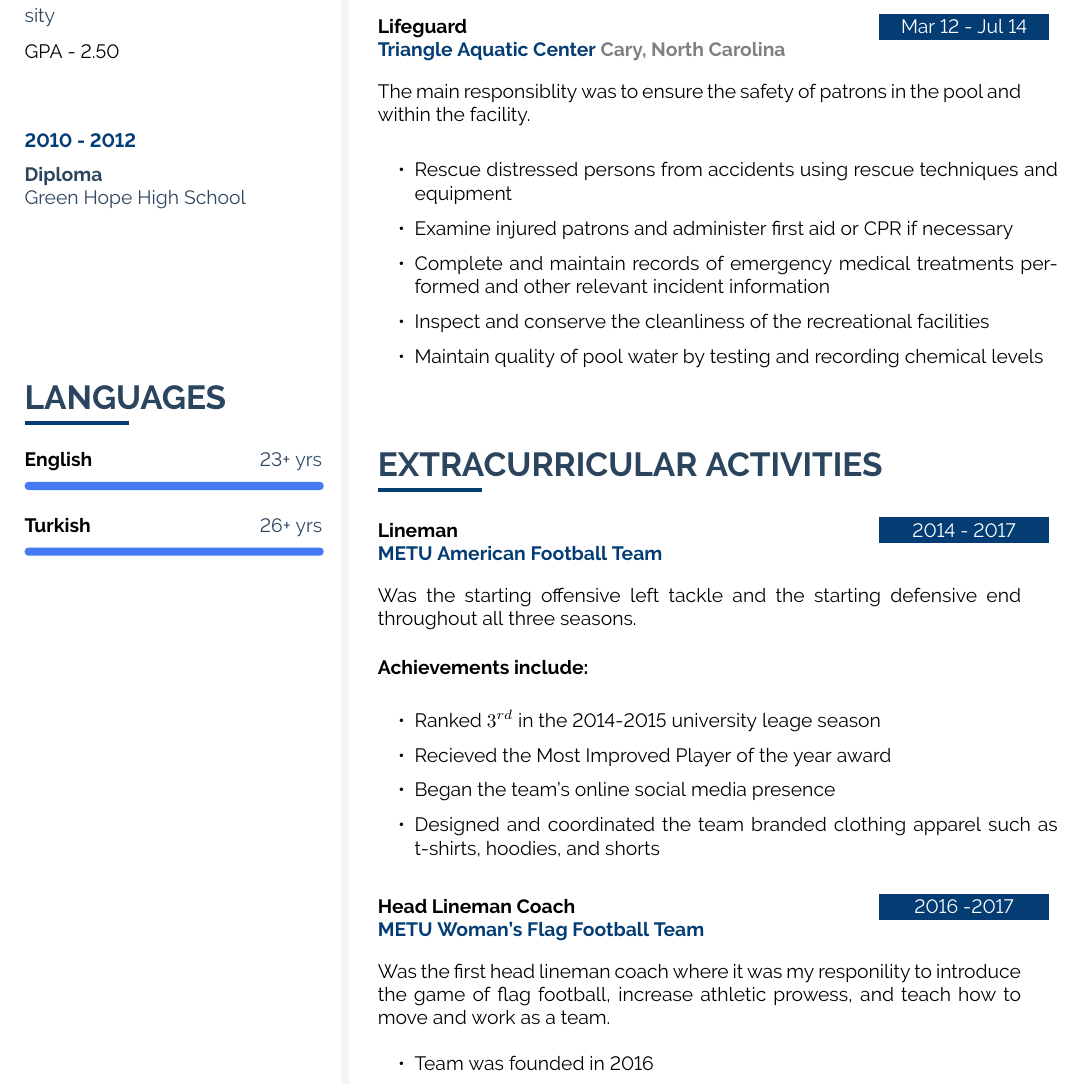
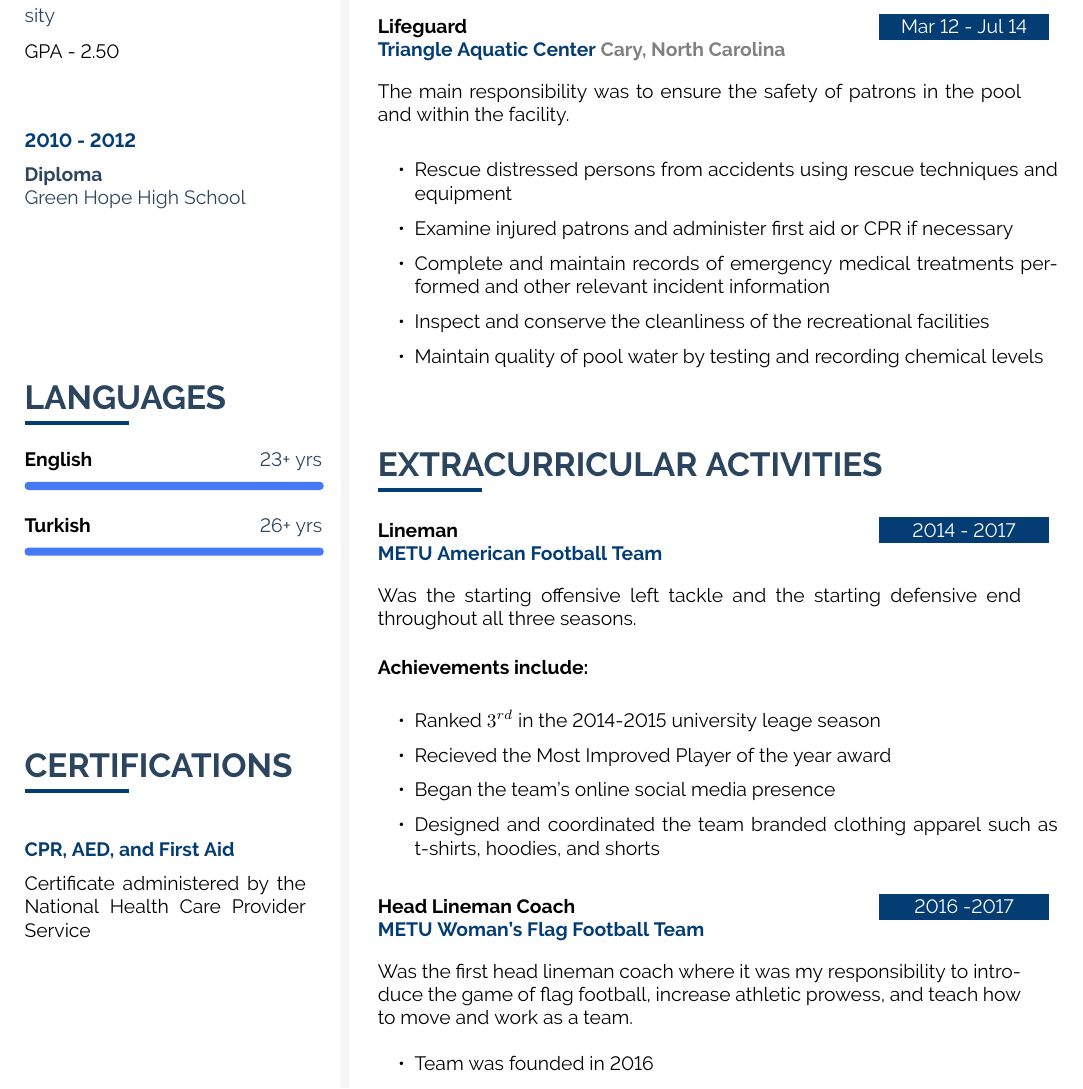
Before and after one commit to aslansutu/resume, a LaTeX CV (resume_template.tex): part of page 2 of 2, cut so that both start at the same text. Compiled offline with pdfLaTeX.

Commit message:
Added CPR, AED, First Aid Cetificates

```diff
--- a/resume_template.tex
+++ b/resume_template.tex
@@ -435,6 +435,16 @@
 
 \vfill\null
 
+\cvsection{CERTIFICATIONS}
+
+\cvmetaevent
+{CPR, AED, and First Aid}
+{}
+{}
+{Certificate administered by the National Health Care Provider Service}
+
+\vfill\null
+
 \cvqrcode{0.7}
 
 %---------------------------------------------------------------------------------------
@@ -509,7 +519,7 @@ as an intern.\\
 	{Nov 19 - Feb 20}
 	{Content Creator}
 	{HalalTravels.com \textcolor{gray}{Remote}}
-	{The main responility was to create enticing content pages for hotel and tour packages.}
+	{The main responsibility was to create enticing content pages for hotel and tour packages.}
 	{\cvlist{
 		\item Create content for various tour and hotel pages
 		\item Constantly improve the direction taken with regards to company content
@@ -537,7 +547,7 @@ as an intern.\\
 	{Mar 12 - Jul 14}
 	{Lifeguard}
 	{Triangle Aquatic Center \textcolor{gray}{Cary, North Carolina}}
-	{The main responsiblity was to ensure the safety of patrons in the pool and within the facility.}
+	{The main responsibility was to ensure the safety of patrons in the pool and within the facility.}
 	{\cvlist{
 		\item Rescue distressed persons from accidents using rescue techniques and equipment
 		\item Examine injured patrons and administer first aid or CPR if necessary
@@ -569,7 +579,7 @@ as an intern.\\
 	{2016 -2017}
 	{Head Lineman Coach}
 	{METU Woman's Flag Football Team}
-	{Was the first head lineman coach where it was my responility to introduce the game of flag football, increase athletic prowess, and teach how to move and work as a team.}
+	{Was the first head lineman coach where it was my responsibility to introduce the game of flag football, increase athletic prowess, and teach how to move and work as a team.}
 	{\cvlist{
 		\item Team was founded in 2016
 	}}
```
Also changed, not shown: resume_template.pdf, resume_template.tex (4 more changed lines).
